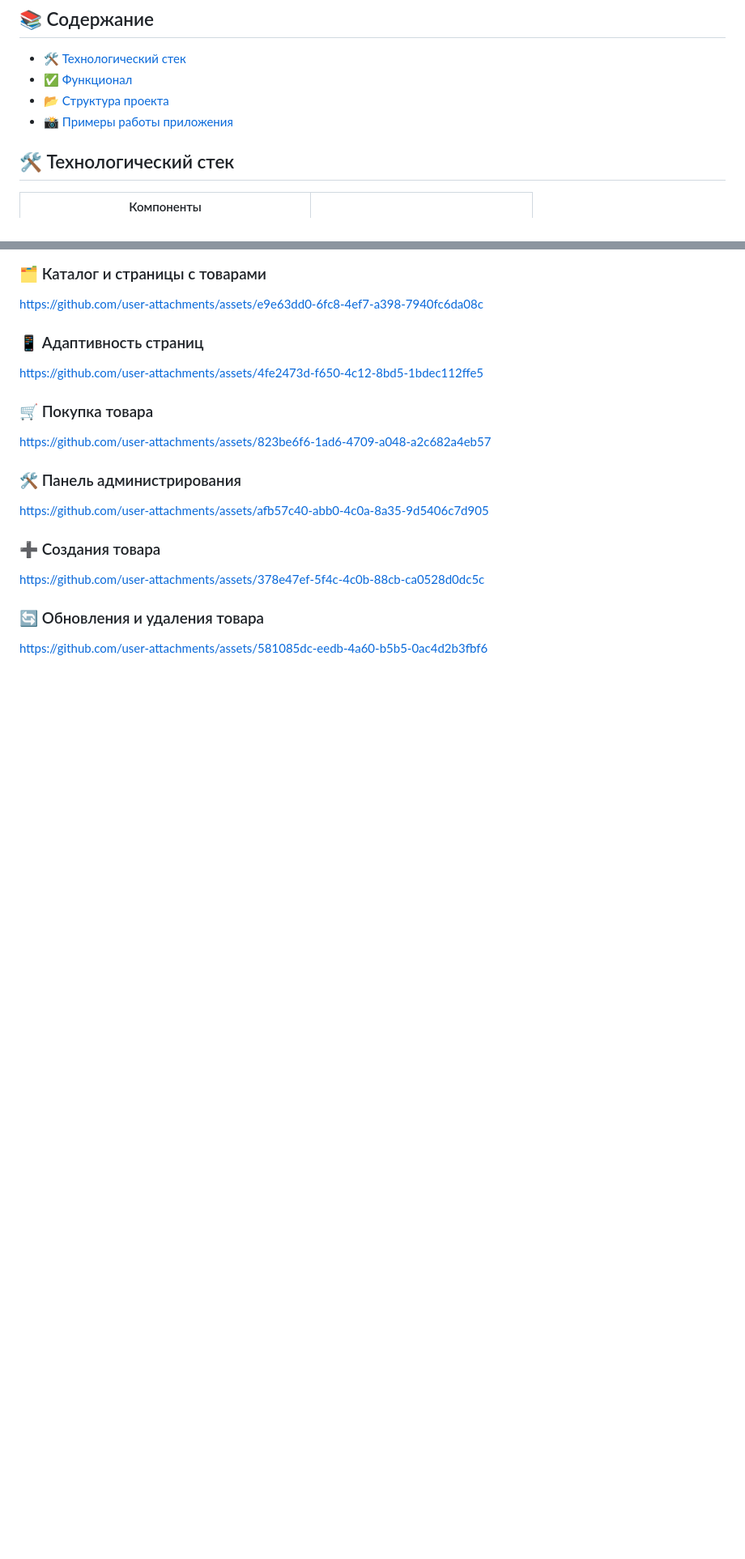
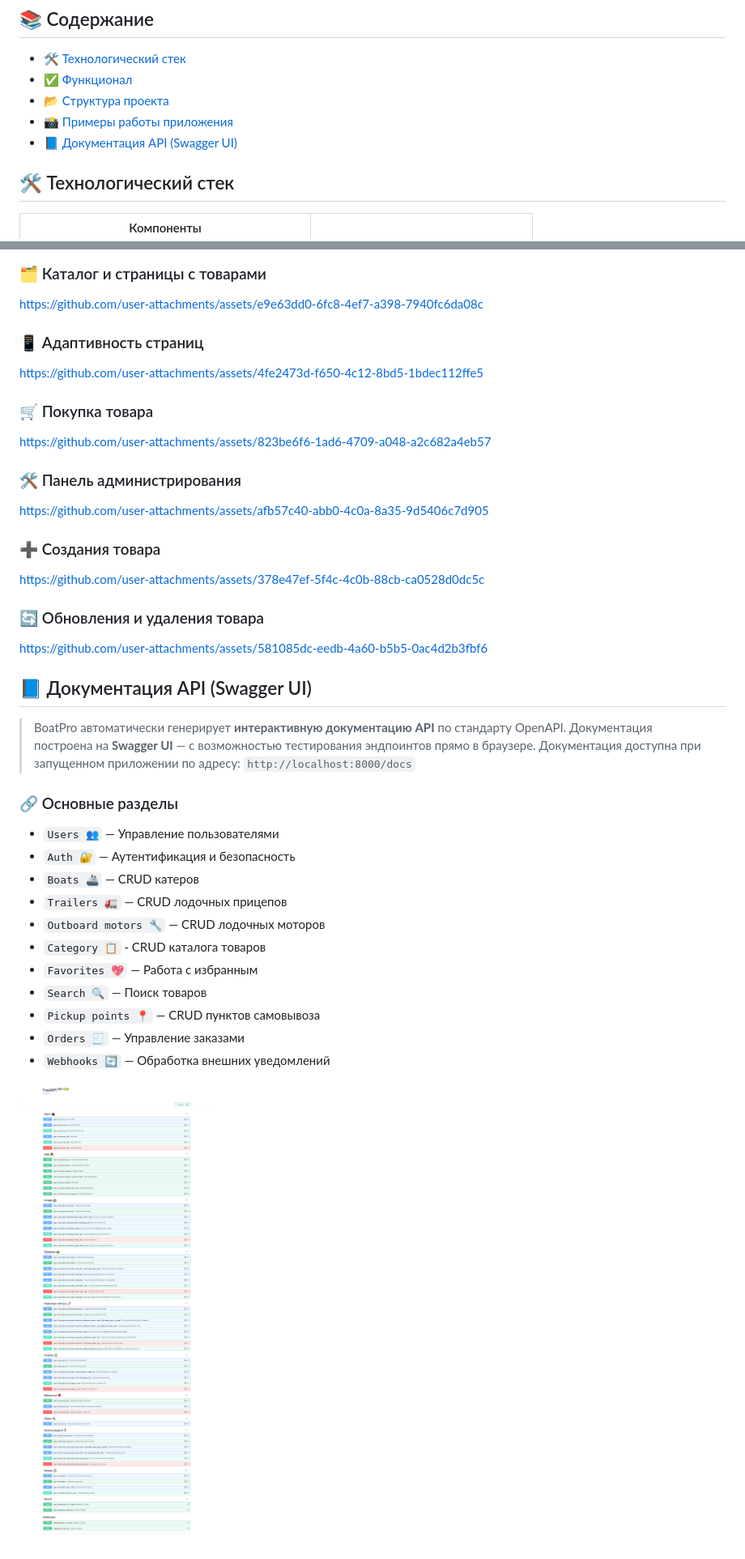
Before and after one commit to Mishcienko-Vladimir/fastapi-boatpro-project, a Markdown page: README.md, 2 parts joined by grey strips. Shown: that part at 81% size. Drawn GitHub-style; pictures changed too: docs/images/swagger.png (added); blank space fills up the shorter version.

Commit message:
Add documentation API

```diff
--- a/README.md
+++ b/README.md
@@ -9,6 +9,7 @@ BoatPro — масштабируемое полнофункциональное
 - [✅ Функционал](#-функционал)
 - [📂 Структура проекта](#-структура-проекта)
 - [📸 Примеры работы приложения](#-примеры-работы-приложения)
+- [📘 Документация API (Swagger UI)](#-документация-api-swagger-ui)
 
 ## 🛠️ Технологический стек
 
@@ -152,3 +153,24 @@ https://github.com/user-attachments/assets/378e47ef-5f4c-4c0b-88cb-ca0528d0dc5c
 
 ### 🔄 Обновления и удаления товара
 https://github.com/user-attachments/assets/581085dc-eedb-4a60-b5b5-0ac4d2b3fbf6
+
+## 📘 Документация API (Swagger UI)
+
+> BoatPro автоматически генерирует **интерактивную документацию API** по стандарту OpenAPI.
+> Документация построена на **Swagger UI** — с возможностью тестирования эндпоинтов прямо в браузере.
+> Документация доступна при запущенном приложении по адресу: `http://localhost:8000/docs`
+
+### 🔗 Основные разделы
+- `Users 👥` — Управление пользователями
+- `Auth 🔐` — Аутентификация и безопасность
+- `Boats 🚢` — CRUD катеров
+- `Trailers 🚛` — CRUD лодочных прицепов
+- `Outboard motors 🔧` — CRUD лодочных моторов
+- `Category 📋` - CRUD каталога товаров
+- `Favorites 💖` — Работа с избранным
+- `Search 🔍` — Поиск товаров
+- `Pickup points 📍` — CRUD пунктов самовывоза
+- `Orders 🧾` — Управление заказами
+- `Webhooks 🔄` — Обработка внешних уведомлений
+
+![Изображения эндпоинтов](docs/images/swagger.png)
```
